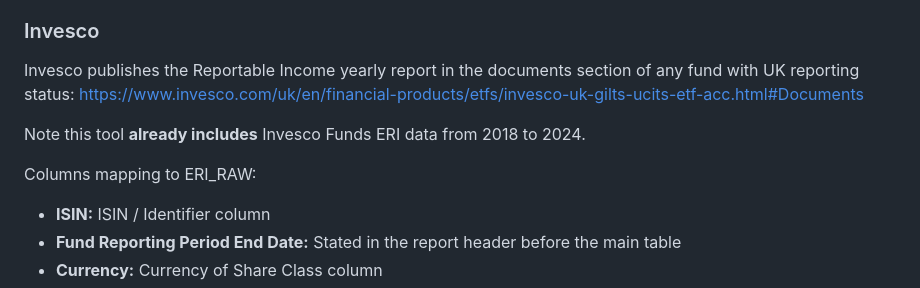
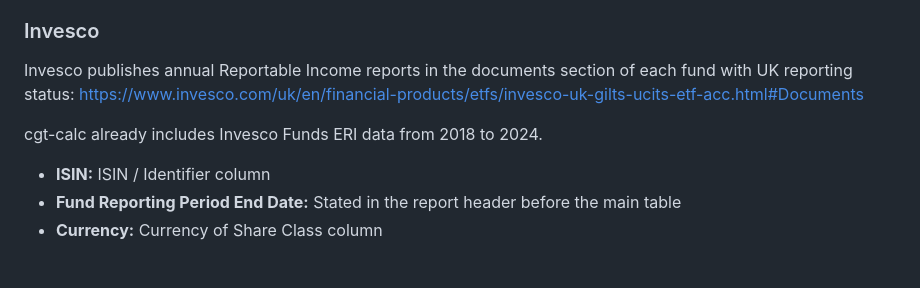
Before and after one commit to KapJI/capital-gains-calculator, a Markdown page: docs/custom-eri-data.md, the part around one of its changes. Drawn GitHub-style; blank space fills up the shorter version.

```diff
--- a/docs/custom-eri-data.md
+++ b/docs/custom-eri-data.md
@@ -81,13 +89,11 @@ Columns mapping to ERI_RAW:
 
 ### Invesco
 
-Invesco publishes the Reportable Income yearly report in the documents section of any fund with UK
+Invesco publishes annual Reportable Income reports in the documents section of each fund with UK
 reporting status:
 <https://www.invesco.com/uk/en/financial-products/etfs/invesco-uk-gilts-ucits-etf-acc.html#Documents>
 
-Note this tool **already includes** Invesco Funds ERI data from 2018 to 2024.
-
-Columns mapping to ERI_RAW:
+cgt-calc already includes Invesco Funds ERI data from 2018 to 2024.
 
 - **ISIN:** ISIN / Identifier column
 - **Fund Reporting Period End Date:** Stated in the report header before the main table
```
Also changed, not shown: other parts of docs/custom-eri-data.md (+33 -25 lines), docs/offshore-funds.md (+24 -26 lines).
